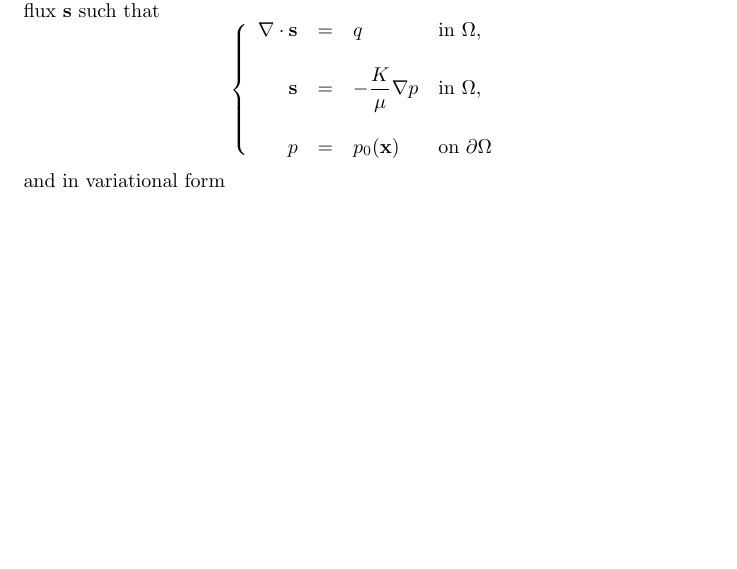
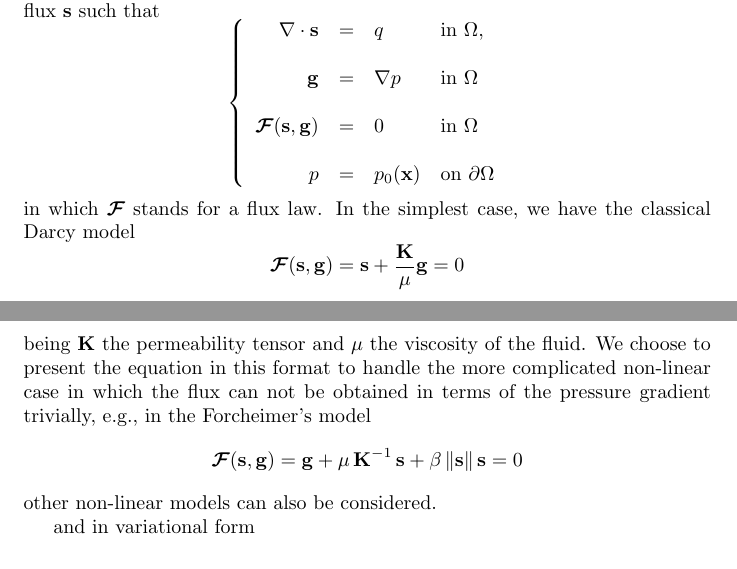
Before and after one commit to pedrobbazon/DDCM, a LaTeX document (UiB-USP-DDCM_article/main.tex, which reads UiB-USP-DDCM_article/04_numerical_experiments.tex): part of page 17 of 20 before the commit and two parts of pages 17 and 18 of 20 after it, the two joined at a grey line, cut so that both start at the same text, the shorter picture padded with empty space. Compiled offline with pdfLaTeX.

Commit message:
beginning paper

```diff
--- a/UiB-USP-DDCM_article/04_numerical_experiments.tex
+++ b/UiB-USP-DDCM_article/04_numerical_experiments.tex
@@ -35,12 +35,35 @@ $$
 \begin{array}{rcll}
 \nabla \cdot \sD &=& q & \mbox{in}~\Omega,\\
 \\
-\sD &=& -\dfrac{K}{\mu} \nabla{\uD} & \mbox{in}~\Omega,\\
+\eD &=& \nabla{p} & \mbox{in}~\Omega \\
+\\
+\boldsymbol{\mathcal{F}}(\sD,\eD) &=& 0 & \mbox{in}~\Omega \\
 \\
 \uD &=& p_0(\mathbf{x}) & \mbox{on}~\partial\Omega
 \end{array}
 \right.
 $$
+in which $\boldsymbol{\mathcal{F}}$ stands for a flux law.
+In the simplest case, we have the classical Darcy model
+$$
+\boldsymbol{\mathcal{F}}(\sD,\eD) = \sD  + \dfrac{\mathbf{K}}{\mu} \eD = 0\\
+$$
+being $\mathbf{K}$ the permeability tensor and $\mu$ the viscosity of the fluid.
+We choose to present the equation in this format to
+handle the more complicated non-linear case in which the flux
+can not be obtained in terms of the pressure gradient trivially,
+e.g., in the Forcheimer's model
+$$
+\boldsymbol{\mathcal{F}}(\sD,\eD) = \eD + \mu\,\mathbf{K}^{-1}\,\sD +
+\beta \,\|\sD \|\, \sD = 0
+$$
+other non-linear models can also be considered.
+
+
+
+
+
+
 and in variational form
 
 
```
